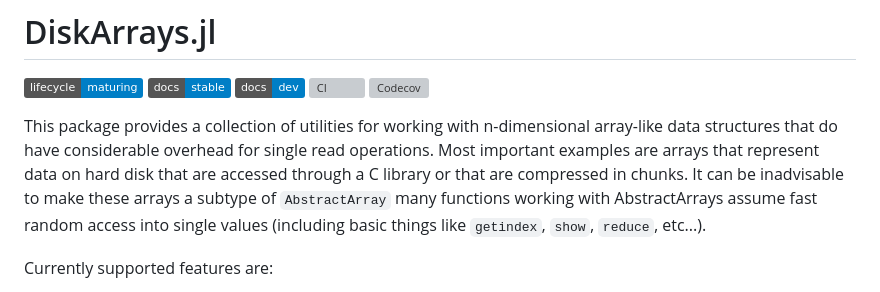
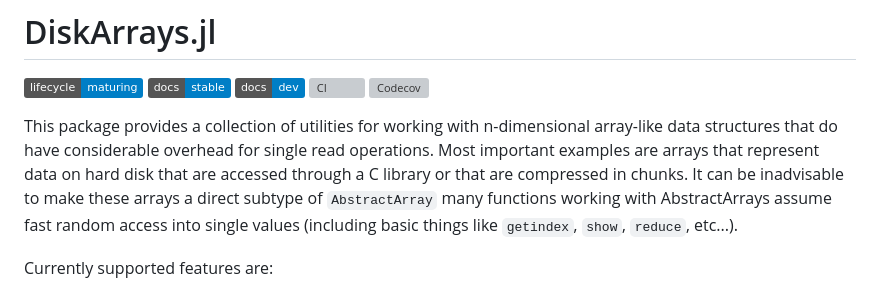
Before and after one commit to meggart/DiskArrays.jl, a Markdown page: README.md, the part around the change. Drawn GitHub-style; badges without logos; grey boxes are pictures that could not be loaded.

Commit message:
SMall readme fix

```diff
--- a/README.md
+++ b/README.md
@@ -10,7 +10,7 @@ This package provides a collection of utilities for working with n-dimensional a
 structures that do have considerable overhead for single read operations.
 Most important examples are arrays that represent data on hard disk that are accessed through a C
 library or that are compressed in chunks.
-It can be inadvisable to make these arrays a subtype of `AbstractArray` many functions working with AbstractArrays assume fast random access into single values (including basic things like `getindex`, `show`, `reduce`, etc...).
+It can be inadvisable to make these arrays a direct subtype of `AbstractArray` many functions working with AbstractArrays assume fast random access into single values (including basic things like `getindex`, `show`, `reduce`, etc...).
 
 Currently supported features are:
 
```
